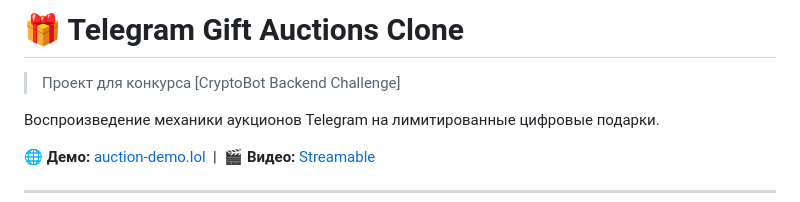
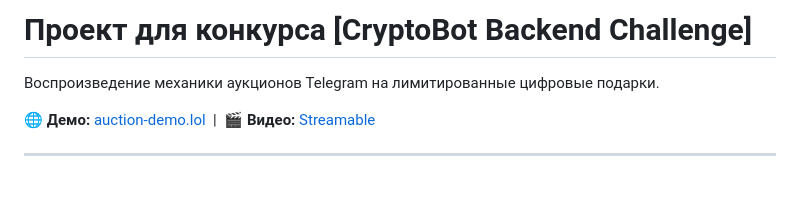
Before and after one commit to endopendo67/auction-backend, a Markdown page: README.md, the part around the change. Drawn GitHub-style; blank space fills up the shorter version.

```diff
--- a/README.md
+++ b/README.md
@@ -1,6 +1,4 @@
-# 🎁 Telegram Gift Auctions Clone
-
-> Проект для конкурса [CryptoBot Backend Challenge]
+# Проект для конкурса [CryptoBot Backend Challenge]
 
 Воспроизведение механики аукционов Telegram на лимитированные цифровые подарки.
 
```
